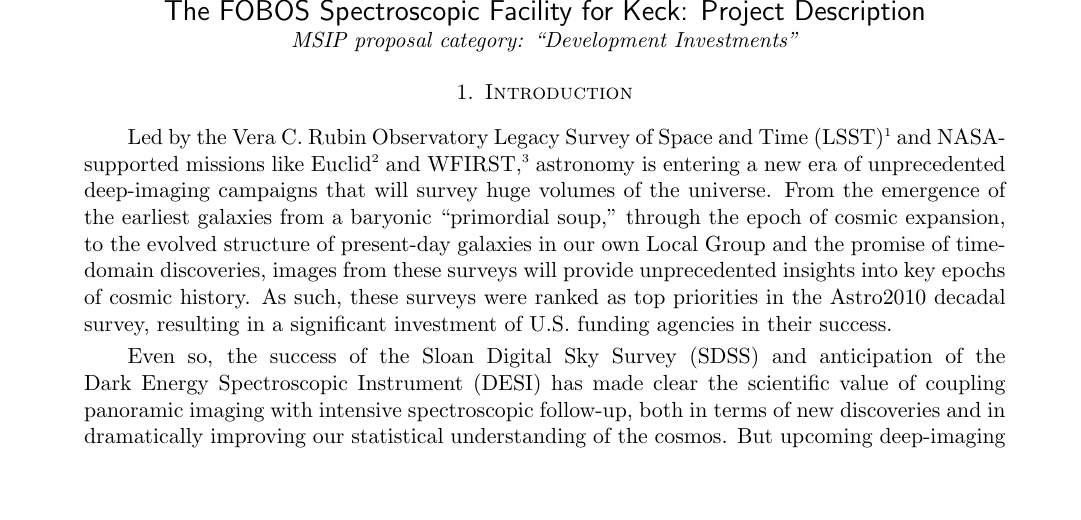
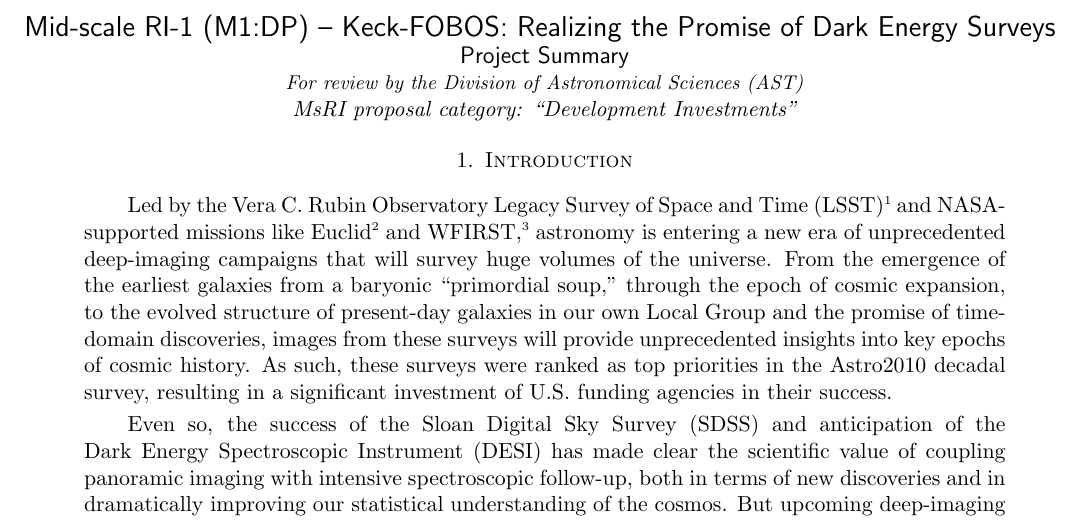
Before and after one commit to kbundy/FOBOS-preMsRI-2021, a LaTeX paper (main.tex): part of page 1 of 26, cut at the place of the change, the shorter picture padded with empty space. Compiled offline with pdfLaTeX.

Commit message:
small title

```diff
--- a/main.tex
+++ b/main.tex
@@ -88,7 +88,10 @@
 
 \vspace*{-1.5cm}
 
-\centerline{\textsf {\Large The FOBOS Spectroscopic Facility for Keck: Project Description}}
+
+\centerline{\textsf {\Large Mid-scale RI-1 (M1:DP) -- Keck-FOBOS: Realizing the Promise of Dark Energy Surveys }}
+\centerline{\textsf {\large Project Summary}}
+\centerline{\emph{{\small For review by the Division of Astronomical Sciences (AST)}}}
 
 % Check this
 
@@ -152,7 +155,7 @@
 
 \setcounter{page}{1}
 
-\centerline{{\it MSIP proposal category: ``Development Investments''}}
+\centerline{{\it MsRI proposal category: ``Development Investments''}}
 
 \section{Introduction}
 
```
